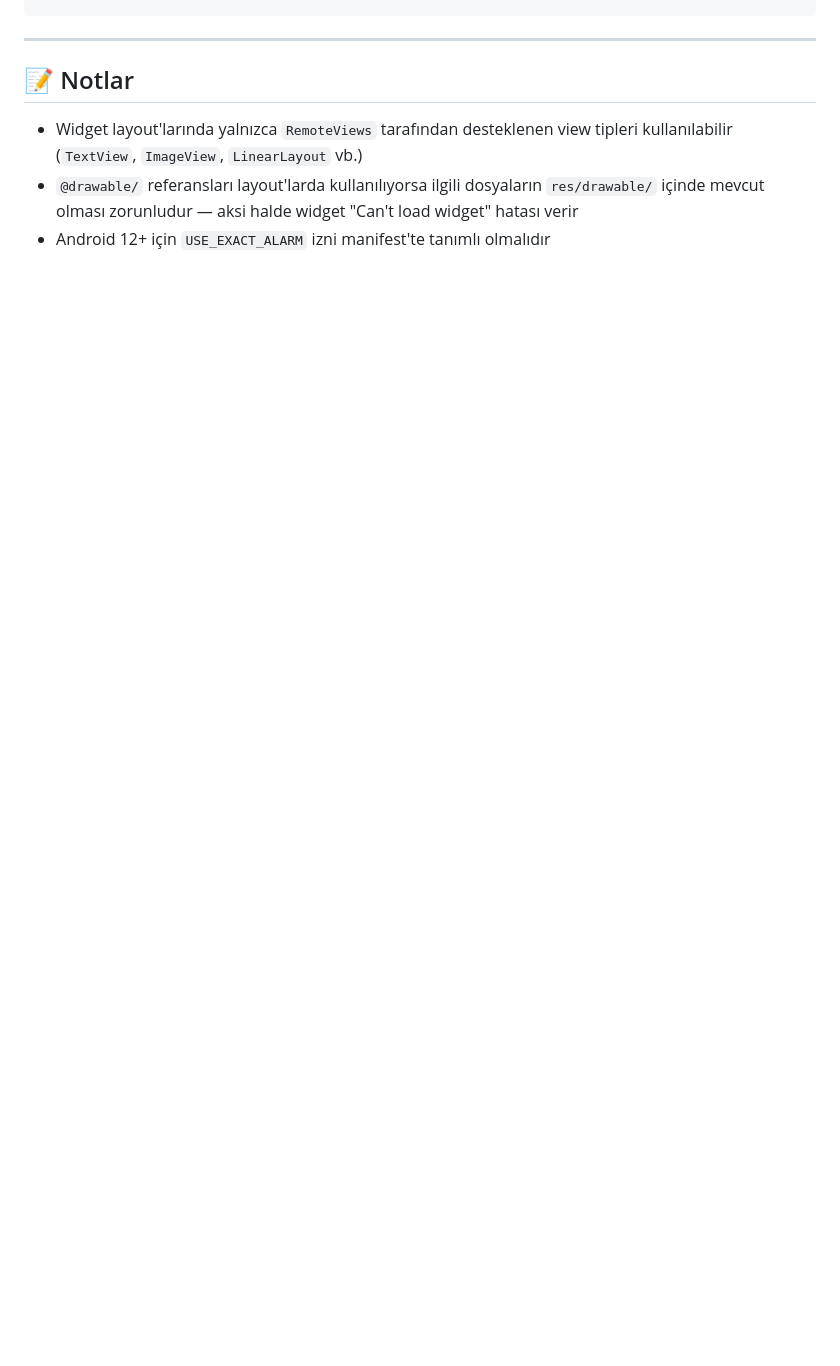
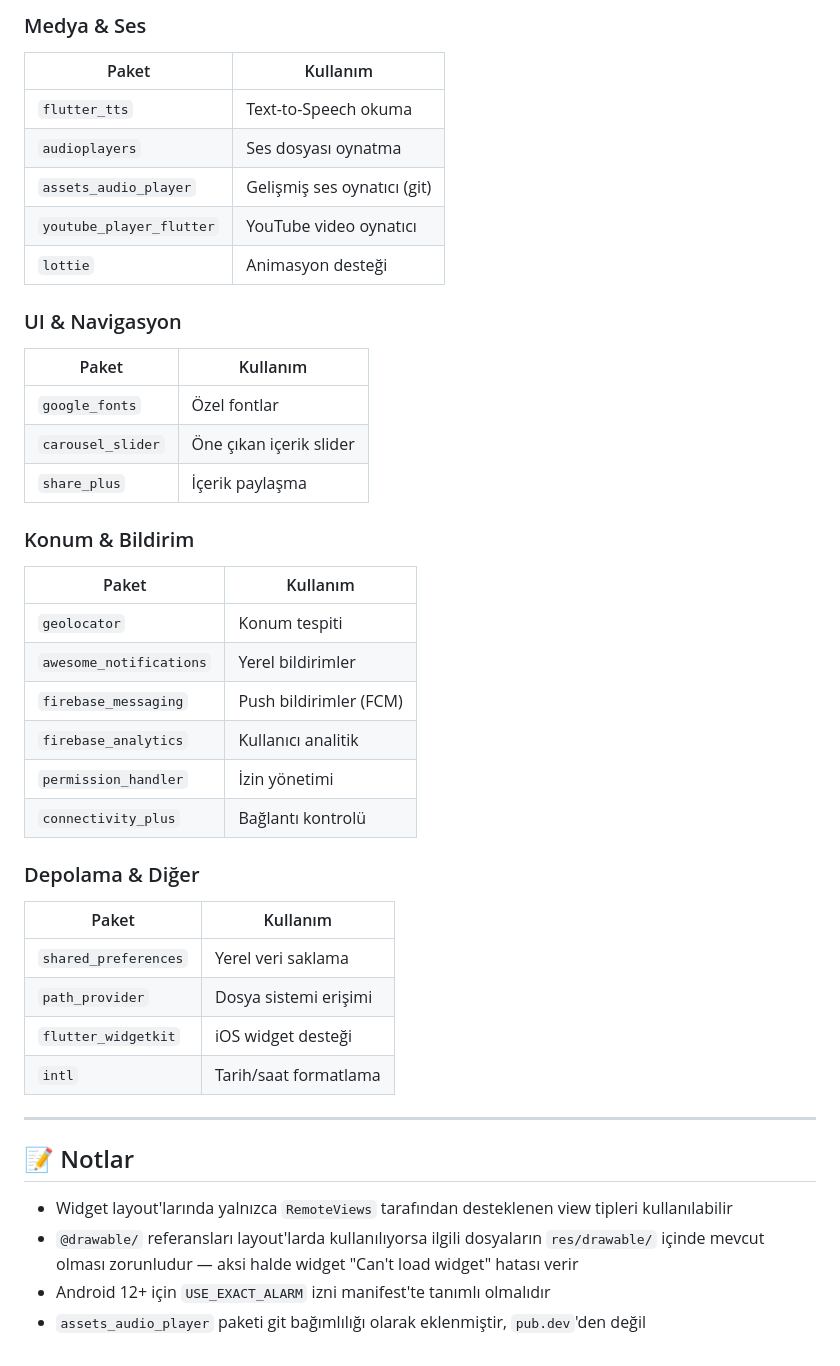
Before and after one commit to MSaidKasap/dilaranet, a Markdown page: README.md, the part around one of its changes. Drawn GitHub-style; blank space fills up the shorter version.

```diff
--- a/README.md
+++ b/README.md
@@ -193,7 +247,42 @@ await platform.invokeMethod('updateAndroidWidget');
+### Medya & Ses
+| Paket | Kullanım |
+|-------|----------|
+| `flutter_tts` | Text-to-Speech okuma |
+| `audioplayers` | Ses dosyası oynatma |
+| `assets_audio_player` | Gelişmiş ses oynatıcı (git) |
+| `youtube_player_flutter` | YouTube video oynatıcı |
+| `lottie` | Animasyon desteği |
+
+### UI & Navigasyon
+| Paket | Kullanım |
+|-------|----------|
+| `google_fonts` | Özel fontlar |
+| `carousel_slider` | Öne çıkan içerik slider |
+| `share_plus` | İçerik paylaşma |
+
+### Konum & Bildirim
+| Paket | Kullanım |
+|-------|----------|
+| `geolocator` | Konum tespiti |
+| `awesome_notifications` | Yerel bildirimler |
+| `firebase_messaging` | Push bildirimler (FCM) |
+| `firebase_analytics` | Kullanıcı analitik |
+| `permission_handler` | İzin yönetimi |
+| `connectivity_plus` | Bağlantı kontrolü |
+
+### Depolama & Diğer
+| Paket | Kullanım |
+|-------|----------|
+| `shared_preferences` | Yerel veri saklama |
+| `path_provider` | Dosya sistemi erişimi |
+| `flutter_widgetkit` | iOS widget desteği |
+| `intl` | Tarih/saat formatlama |
+
 ---
 
 ## 📝 Notlar
 
-- Widget layout'larında yalnızca `RemoteViews` tarafından desteklenen view tipleri kullanılabilir (`TextView`, `ImageView`, `LinearLayout` vb.)
+- Widget layout'larında yalnızca `RemoteViews` tarafından desteklenen view tipleri kullanılabilir
 - `@drawable/` referansları layout'larda kullanılıyorsa ilgili dosyaların `res/drawable/` içinde mevcut olması zorunludur — aksi halde widget "Can't load widget" hatası verir
 - Android 12+ için `USE_EXACT_ALARM` izni manifest'te tanımlı olmalıdır
+- `assets_audio_player` paketi git bağımlılığı olarak eklenmiştir, `pub.dev`'den değil
```
Also changed, not shown: other parts of README.md (+102 -48 lines).
